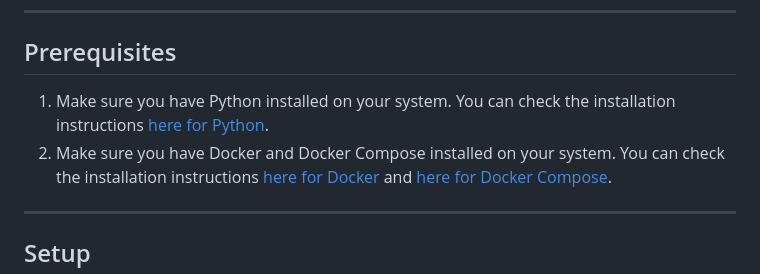
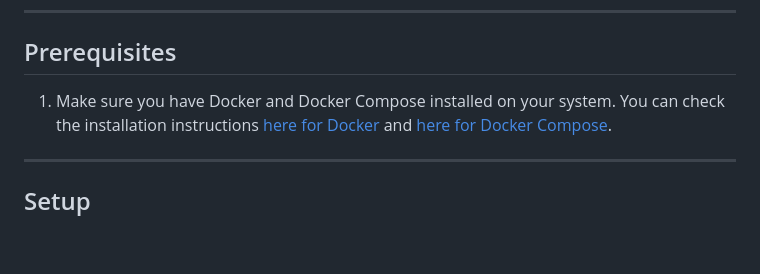
Before and after one commit to diana-shyrokikh/csv-files-generator, a Markdown page: README.md, the part around the change printed below. GitHub-like rendering; blank space fills up the shorter version.

Commit message:
:memo: Updated README.md

```diff
--- a/README.md
+++ b/README.md
@@ -99,9 +99,7 @@ correctness, simplicity, robustness, and performance.
 
 ## Prerequisites
 
-1. Make sure you have Python installed on your system.
-You can check the installation instructions [here for Python](https://www.python.org/downloads/).
-2. Make sure you have Docker and Docker Compose installed on your system.
+1. Make sure you have Docker and Docker Compose installed on your system.
 You can check the installation instructions [here for Docker](https://docs.docker.com/get-docker/)
 and [here for Docker Compose](https://docs.docker.com/compose/install/).
 
```
Also changed, not shown: other parts of README.md (+1 -0 lines).
